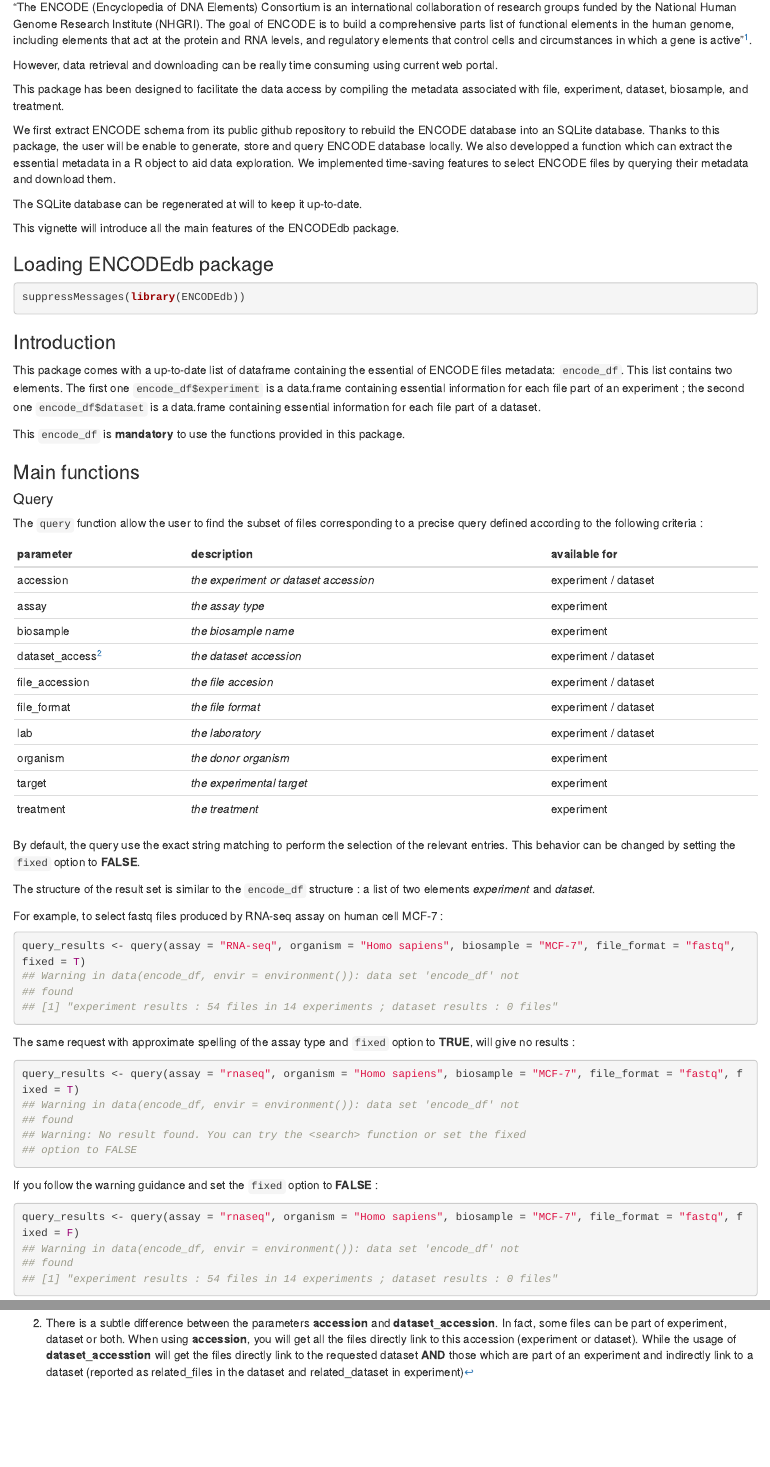
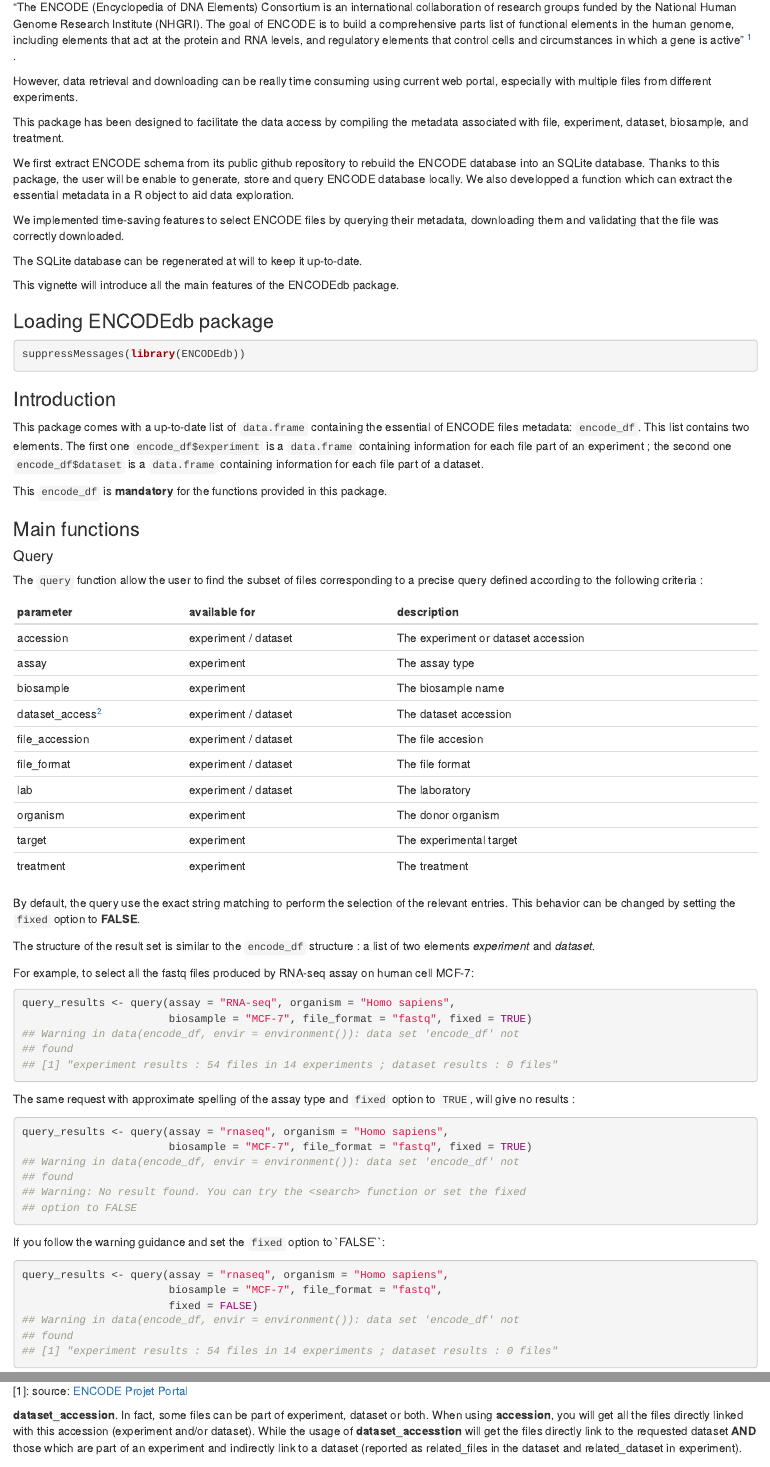
Before and after one commit to CharlesJB/ENCODExplorer, an R Markdown document (vignettes/ENCODEdb.Rmd): the page in a window 1100 px wide, from 130 px down, and a second part further down, joined at a grey line. Rendered offline with R 4.5, knitr and Pandoc, with nearby package versions; some code elsewhere in the file could not run offline.

Commit message:
Beautifulization
Signed-off-by: Charles Joly Beauparlant <Charles.Joly-Beauparlant@crchul.ulaval.ca>

````diff
--- a/vignettes/ENCODEdb.Rmd
+++ b/vignettes/ENCODEdb.Rmd
@@ -16,10 +16,10 @@
 Institute (NHGRI). The goal of ENCODE is to build a comprehensive parts list of
 functional elements in the human genome, including elements that act at the
 protein and RNA levels, and regulatory elements that control cells and
-circumstances in which a gene is active"[^1].
+circumstances in which a gene is active" ^[1] .
 
 However, data retrieval and downloading can be really time consuming using
-current web portal.
+current web portal, especially with multiple files from different experiments.
 
 This package has been designed to facilitate the data access by compiling the
 metadata associated with file, experiment, dataset, biosample, and treatment.
@@ -29,8 +29,10 @@
 will be enable to generate, store and query ENCODE database locally. We also
 developped a function which can extract the essential metadata in a R object to
 aid data exploration.
+
 We implemented time-saving features to select ENCODE files by querying their
-metadata and download them.
+metadata, downloading them and validating that the file was correctly
+downloaded.
 
 The SQLite database can be regenerated at will to keep it up-to-date.
 
@@ -44,13 +46,13 @@
 
 ### Introduction
 
-This package comes with a up-to-date list of dataframe containing the essential
+This package comes with a up-to-date list of `data.frame` containing the essential
 of ENCODE files metadata: `encode_df`. This list contains two elements.
-The first one `encode_df$experiment` is a data.frame containing essential
-information for each file part of an experiment ; the second one `encode_df$dataset`
-is a data.frame containing essential information for each file part of a dataset.
+The first one `encode_df$experiment` is a `data.frame` containing information for
+each file part of an experiment ; the second one `encode_df$dataset` is a
+`data.frame` containing information for each file part of a dataset.
 
-This `encode_df` is **mandatory** to use the functions provided in this package.
+This `encode_df` is **mandatory** for the functions provided in this package.
 
 ### Main functions
 
@@ -80,19 +81,25 @@
 The structure of the result set is similar to the `encode_df` structure : a list
 of two elements *experiment* and *dataset*.
 
-For example, to select fastq files produced by RNA-seq assay on human cell MCF-7 :
+For example, to select all the fastq files produced by RNA-seq assay on human
+cell MCF-7:
 ```{r query_results, collapse=TRUE}
-query_results <- query(assay = "RNA-seq", organism = "Homo sapiens", biosample = "MCF-7", file_format = "fastq", fixed = T)
+query_results <- query(assay = "RNA-seq", organism = "Homo sapiens",
+                       biosample = "MCF-7", file_format = "fastq", fixed = TRUE)
 ```
 
-The same request with approximate spelling of the assay type and `fixed` option to **TRUE**, will give no results :
+The same request with approximate spelling of the assay type and `fixed` option
+to `TRUE`, will give no results :
 ```{r query_results_2, collapse=TRUE}
-query_results <- query(assay = "rnaseq", organism = "Homo sapiens", biosample = "MCF-7", file_format = "fastq", fixed = T)
+query_results <- query(assay = "rnaseq", organism = "Homo sapiens",
+                       biosample = "MCF-7", file_format = "fastq", fixed = TRUE)
 ```
 
-If you follow the warning guidance and set the `fixed` option to **FALSE** :
+If you follow the warning guidance and set the `fixed` option to `FALSE``:
 ```{r query_results_3, collapse=TRUE}
-query_results <- query(assay = "rnaseq", organism = "Homo sapiens", biosample = "MCF-7", file_format = "fastq", fixed = F)
+query_results <- query(assay = "rnaseq", organism = "Homo sapiens",
+                       biosample = "MCF-7", file_format = "fastq",
+                       fixed = FALSE)
 ```
 
 
@@ -133,7 +140,8 @@
 Our `download` function is a real time saving feature. To use it, you have to
 provide the results set that you've just get from the `search` or `query`
 function, indicate the origin of the dataset ("search" or "query") and then the
-path to the directory where you want to copy the downloaded files (default "/tmp").
+path to the directory where you want to copy the downloaded files
+(default: `/tmp`).
 
 To ensure that the downloading have succeeded, we conduct a check md5 sum
 comparison for each file.
@@ -149,30 +157,34 @@
 ```
 
-And its equivalent search
+And its equivalent search:
+
 ```{r search_results_2, collapse=TRUE}
 search_results <- search(searchTerm = "switchgear elavl1", limit = "all")
 ```
 
-To select a particular file format you can :
+To select a particular file format you can:
 
-1/ add this filter to your query and then run the `download` function
-```{r query_results_5, collapse=TRUE}
-query_results <- query(assay = "switchgear", target ="elavl1", file_format = "bed_broadPeak" , fixed = F)
+1) add this filter to your query and then run the `download` function
+
+```{r query_results_5, collapse=TRUE, eval=FALSE}
+query_results <- query(assay = "switchgear", target ="elavl1",
+                       file_format = "bed_broadPeak" , fixed = FALSE)
 download(resultSet = query_results, resultOrigin = "query")
 ```
 
-2/ specify the format to the `download` function
-```{r collapse=TRUE}
+2) specify the format to the `download` function
+
+```{r collapse=TRUE, eval=FALSE}
 download(resultSet = search_results, resultOrigin = "search", format = "bed_broadPeak")
 ```
 
-[^1]: source : [ENCODE Projet Portal ](https://www.encodeproject.org/)
+[1]: source: [ENCODE Projet Portal ](https://www.encodeproject.org/)
 
-[^2]:There is a subtle difference between the parameters **accession** and
+[2]: There is a subtle difference between the parameters **accession** and
 **dataset_accession**. In fact, some files can be part of experiment, dataset or
-both.
-When using **accession**, you will get all the files directly link to this accession
-(experiment or dataset). While the usage of **dataset_accesstion** will get the
-files directly link to the requested dataset **AND** those which are part of an
-experiment and indirectly link to a dataset (reported as related_files in the
-dataset and related_dataset in experiment)
+both. When using **accession**, you will get all the files directly linked with
+this accession (experiment and/or dataset). While the usage of
+**dataset_accesstion** will get the files directly link to the requested
+dataset **AND** those which are part of an experiment and indirectly link to a
+dataset (reported as related_files in the dataset and related_dataset in
+experiment).
````
Also changed, not shown: vignettes/ENCODEdb.Rmd (41 more changed lines).
